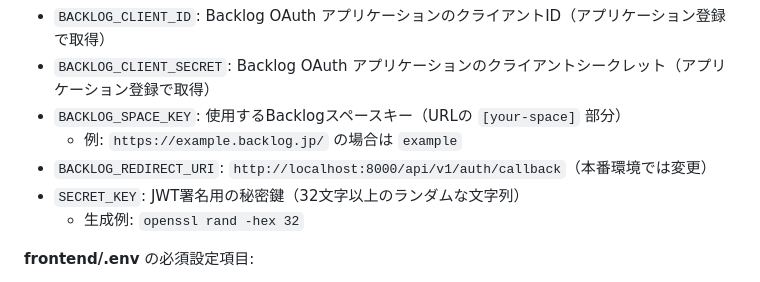
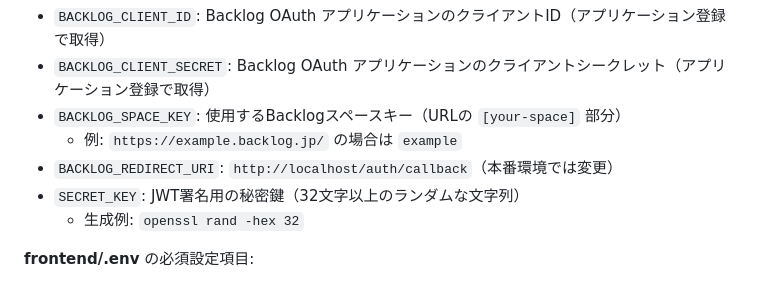
Before and after one commit to rasshii/team-insight, a Markdown page: README.md, the part around the change. GitHub-like rendering.

```diff
--- a/README.md
+++ b/README.md
@@ -369,7 +369,7 @@ cp frontend/.env.example frontend/.env
 - `BACKLOG_CLIENT_SECRET`: Backlog OAuth アプリケーションのクライアントシークレット（アプリケーション登録で取得）
 - `BACKLOG_SPACE_KEY`: 使用するBacklogスペースキー（URLの `[your-space]` 部分）
   - 例: `https://example.backlog.jp/` の場合は `example`
-- `BACKLOG_REDIRECT_URI`: `http://localhost:8000/api/v1/auth/callback`（本番環境では変更）
+- `BACKLOG_REDIRECT_URI`: `http://localhost/auth/callback`（本番環境では変更）
 - `SECRET_KEY`: JWT署名用の秘密鍵（32文字以上のランダムな文字列）
   - 生成例: `openssl rand -hex 32`
 
```
